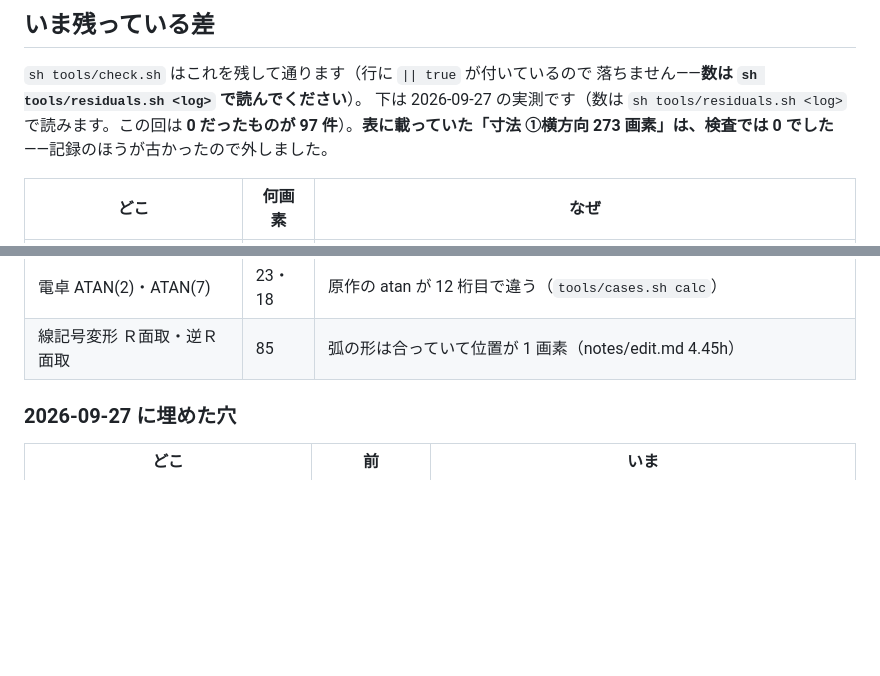
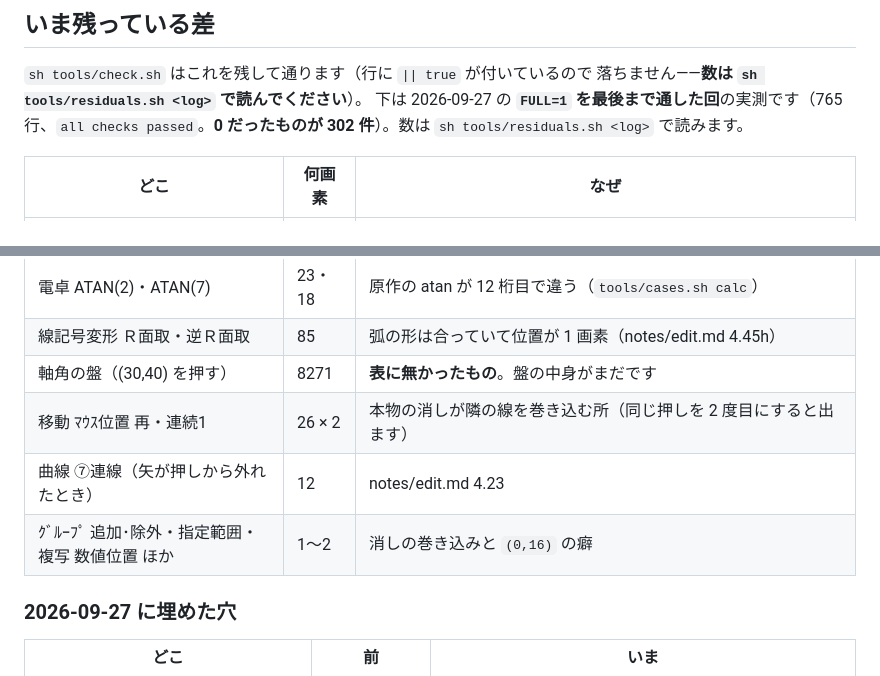
Before and after one commit to yomei-o/jwcad_dos_wasm, a Markdown page: RESUME.md, 2 parts joined by grey strips. Drawn GitHub-style; blank space fills up the shorter version.

Commit message:
FULL=1 を最後まで通して、残っている差の表を出し直しました
765 行、`all checks passed`。0 だったものが 302 件で、今日の 4 つの直し
（文編集の印・線記号変形の印・用紙枠・目盛）による戻りはありません。

表に載っていなかったものを足しました——軸角の盤 8271、移動 ﾏｳｽ位置 の
2 度目 26 x 2、曲線 ⑦連線 12。

Co-Authored-By: Claude Opus 5 (1M context) <noreply@anthropic.com>

```diff
--- a/RESUME.md
+++ b/RESUME.md
@@ -70,7 +70,7 @@ DOS/V エミュレータで**本物の `JW_CADV.EXE` を動かす**方で、
 
 `sh tools/check.sh` はこれを残して通ります（行に `|| true` が付いているので
 落ちません——**数は `sh tools/residuals.sh <log>` で読んでください**）。
-下は 2026-09-27 の実測です（数は `sh tools/residuals.sh <log>` で読みます。この回は **0 だったものが 97 件**）。**表に載っていた「寸法 ①横方向 273 画素」は、検査では 0 でした**——記録のほうが古かったので外しました。
+下は 2026-09-27 の **`FULL=1` を最後まで通した回**の実測です（765 行、`all checks passed`。**0 だったものが 302 件**）。数は `sh tools/residuals.sh <log>` で読みます。
 
 | どこ | 何画素 | なぜ |
 |---|---|---|
@@ -84,6 +84,10 @@ DOS/V エミュレータで**本物の `JW_CADV.EXE` を動かす**方で、
 | 寸法 ③任意方向 30 度 | 123 | 寸法線と案内線が同じ線に重なる（FULL=1 の側） |
 | 電卓 ATAN(2)・ATAN(7) | 23・18 | 原作の atan が 12 桁目で違う（`tools/cases.sh calc`） |
 | 線記号変形 Ｒ面取・逆Ｒ面取 | 85 | 弧の形は合っていて位置が 1 画素（notes/edit.md 4.45h） |
+| 軸角の盤（(30,40) を押す） | 8271 | **表に無かったもの**。盤の中身がまだです |
+| 移動 ﾏｳｽ位置 再・連続1 | 26 × 2 | 本物の消しが隣の線を巻き込む所（同じ押しを 2 度目にすると出ます） |
+| 曲線 ⑦連線（矢が押しから外れたとき） | 12 | notes/edit.md 4.23 |
+| ｸﾞﾙｰﾌﾟ 追加･除外・指定範囲・複写 数値位置 ほか | 1〜2 | 消しの巻き込みと `(0,16)` の癖 |
 
 
 ### 2026-09-27 に埋めた穴
```
